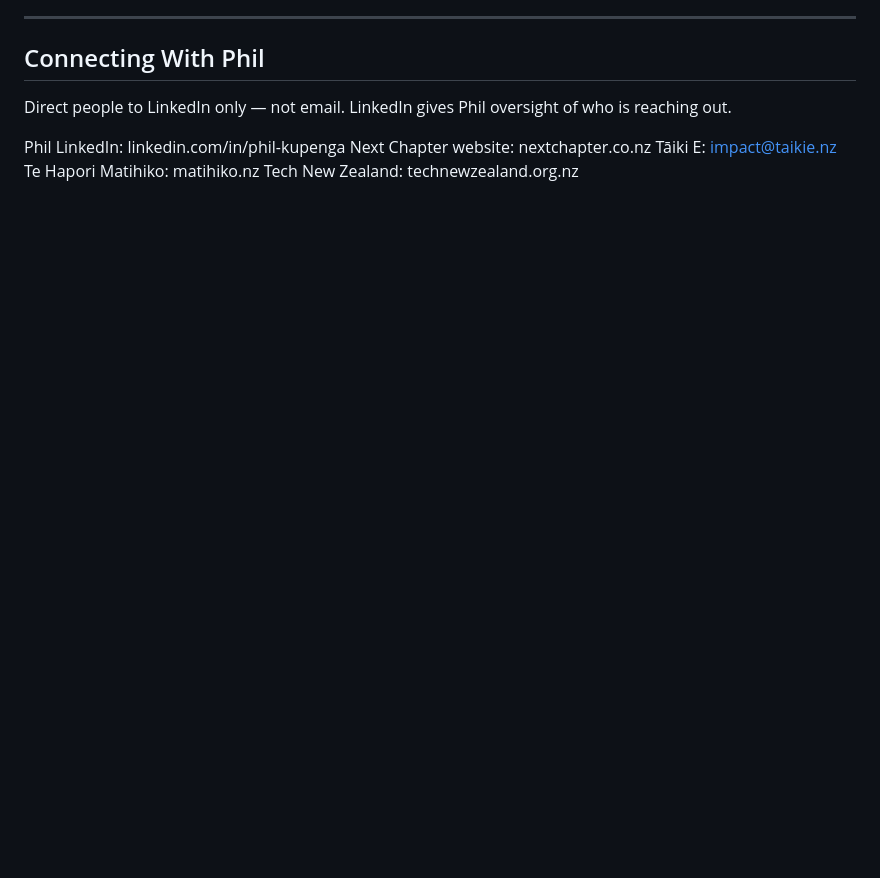
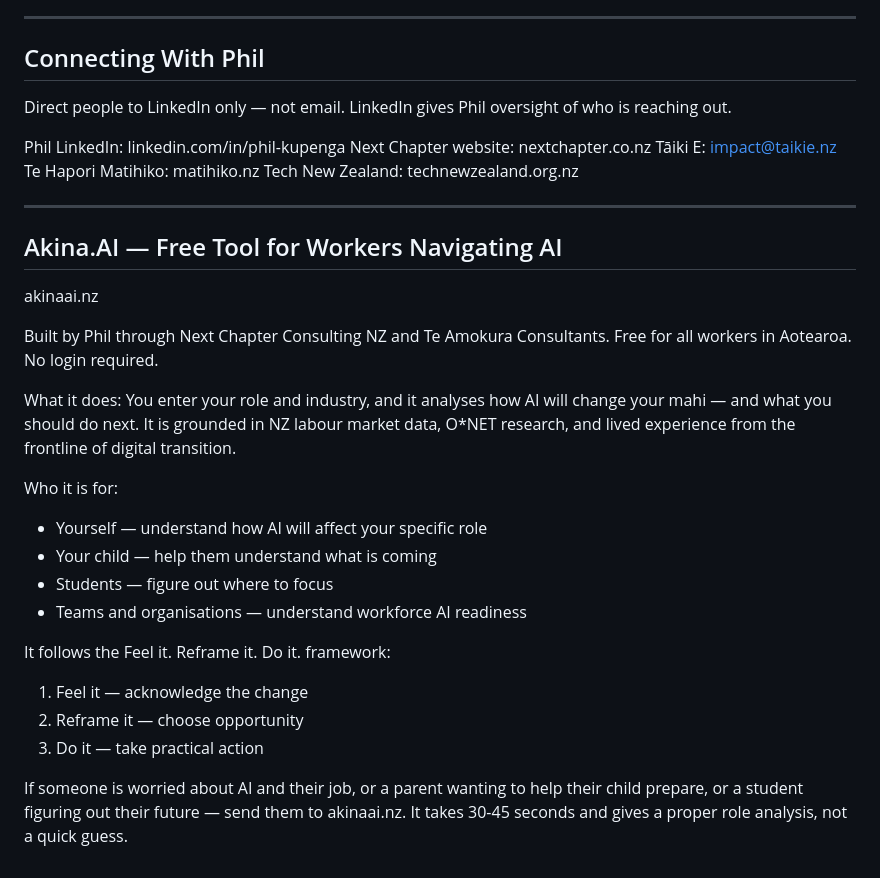
Before and after one commit to kupedawg/piripi-app, a Markdown page: knowledge.md, the part around the change. GitHub-like rendering; blank space fills up the shorter version.

Commit message:
add Akina.AI to knowledge base

```diff
--- a/knowledge.md
+++ b/knowledge.md
@@ -196,3 +196,26 @@ Next Chapter website: nextchapter.co.nz
 Tāiki E: impact@taikie.nz
 Te Hapori Matihiko: matihiko.nz
 Tech New Zealand: technewzealand.org.nz
+
+---
+
+## Akina.AI — Free Tool for Workers Navigating AI
+
+akinaai.nz
+
+Built by Phil through Next Chapter Consulting NZ and Te Amokura Consultants. Free for all workers in Aotearoa. No login required.
+
+What it does: You enter your role and industry, and it analyses how AI will change your mahi — and what you should do next. It is grounded in NZ labour market data, O*NET research, and lived experience from the frontline of digital transition.
+
+Who it is for:
+- Yourself — understand how AI will affect your specific role
+- Your child — help them understand what is coming
+- Students — figure out where to focus
+- Teams and organisations — understand workforce AI readiness
+
+It follows the Feel it. Reframe it. Do it. framework:
+1. Feel it — acknowledge the change
+2. Reframe it — choose opportunity
+3. Do it — take practical action
+
+If someone is worried about AI and their job, or a parent wanting to help their child prepare, or a student figuring out their future — send them to akinaai.nz. It takes 30-45 seconds and gives a proper role analysis, not a quick guess.
```
